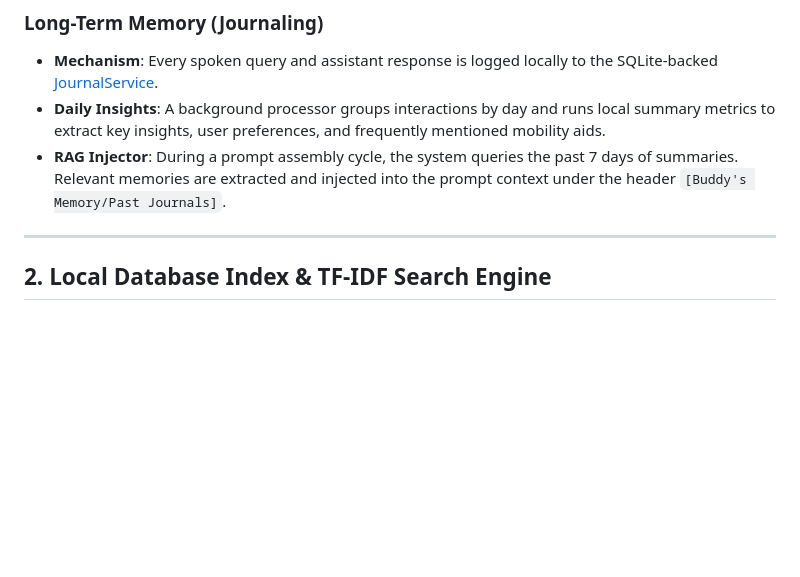
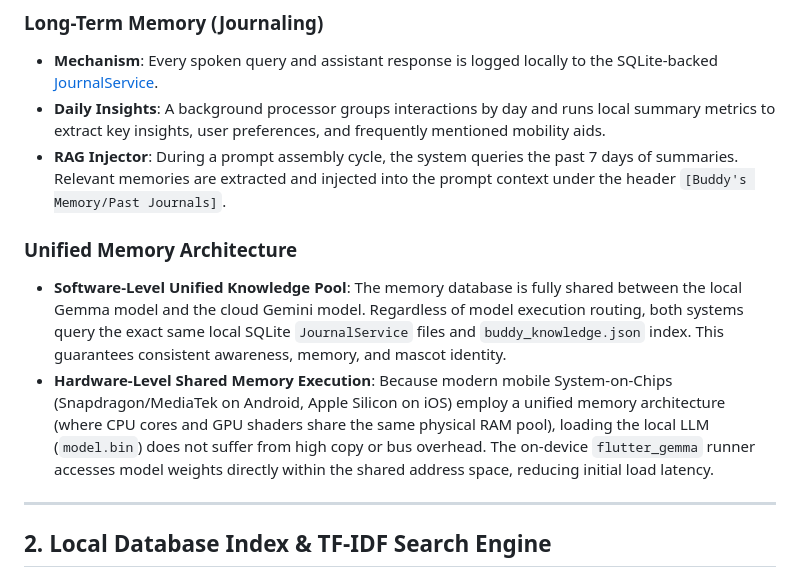
Before and after one commit to Thes-IS-IT/Easylens, a Markdown page: docs/ai_memory_and_guardrails.md, the part around the change. Drawn GitHub-style; blank space fills up the shorter version.

Commit message:
Update docs/ai_memory_and_guardrails.md to explain unified memory architectures

```diff
--- a/docs/ai_memory_and_guardrails.md
+++ b/docs/ai_memory_and_guardrails.md
@@ -43,6 +43,10 @@ graph TD
 * **Mechanism**: Every spoken query and assistant response is logged locally to the SQLite-backed [JournalService](file:///Users/arronkianparejas/easylens/lib/services/journal_service.dart).
 * **Daily Insights**: A background processor groups interactions by day and runs local summary metrics to extract key insights, user preferences, and frequently mentioned mobility aids.
 * **RAG Injector**: During a prompt assembly cycle, the system queries the past 7 days of summaries. Relevant memories are extracted and injected into the prompt context under the header `[Buddy's Memory/Past Journals]`.
+
+### Unified Memory Architecture
+* **Software-Level Unified Knowledge Pool**: The memory database is fully shared between the local Gemma model and the cloud Gemini model. Regardless of model execution routing, both systems query the exact same local SQLite `JournalService` files and `buddy_knowledge.json` index. This guarantees consistent awareness, memory, and mascot identity.
+* **Hardware-Level Shared Memory Execution**: Because modern mobile System-on-Chips (Snapdragon/MediaTek on Android, Apple Silicon on iOS) employ a unified memory architecture (where CPU cores and GPU shaders share the same physical RAM pool), loading the local LLM (`model.bin`) does not suffer from high copy or bus overhead. The on-device `flutter_gemma` runner accesses model weights directly within the shared address space, reducing initial load latency.
 
 ---
 
```
